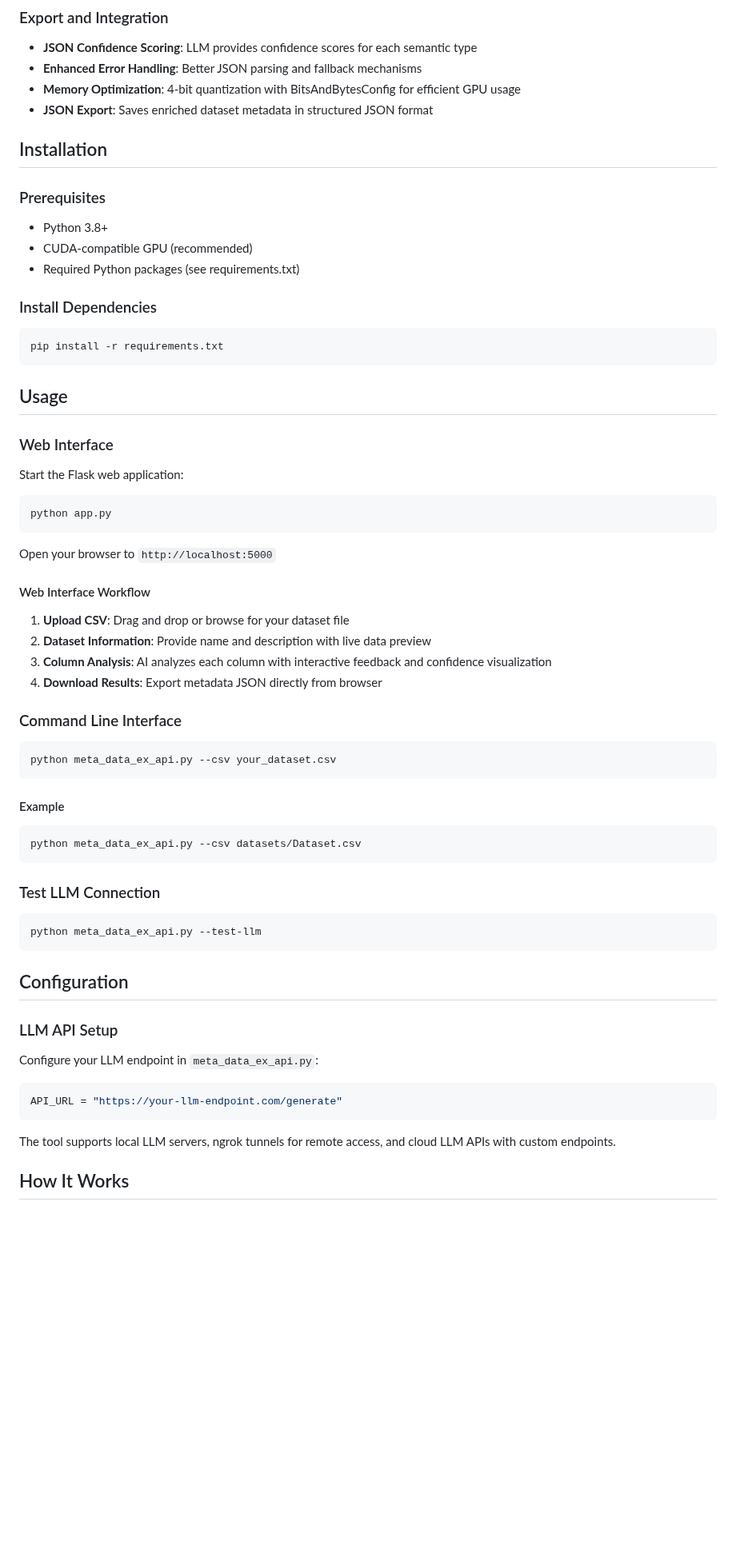
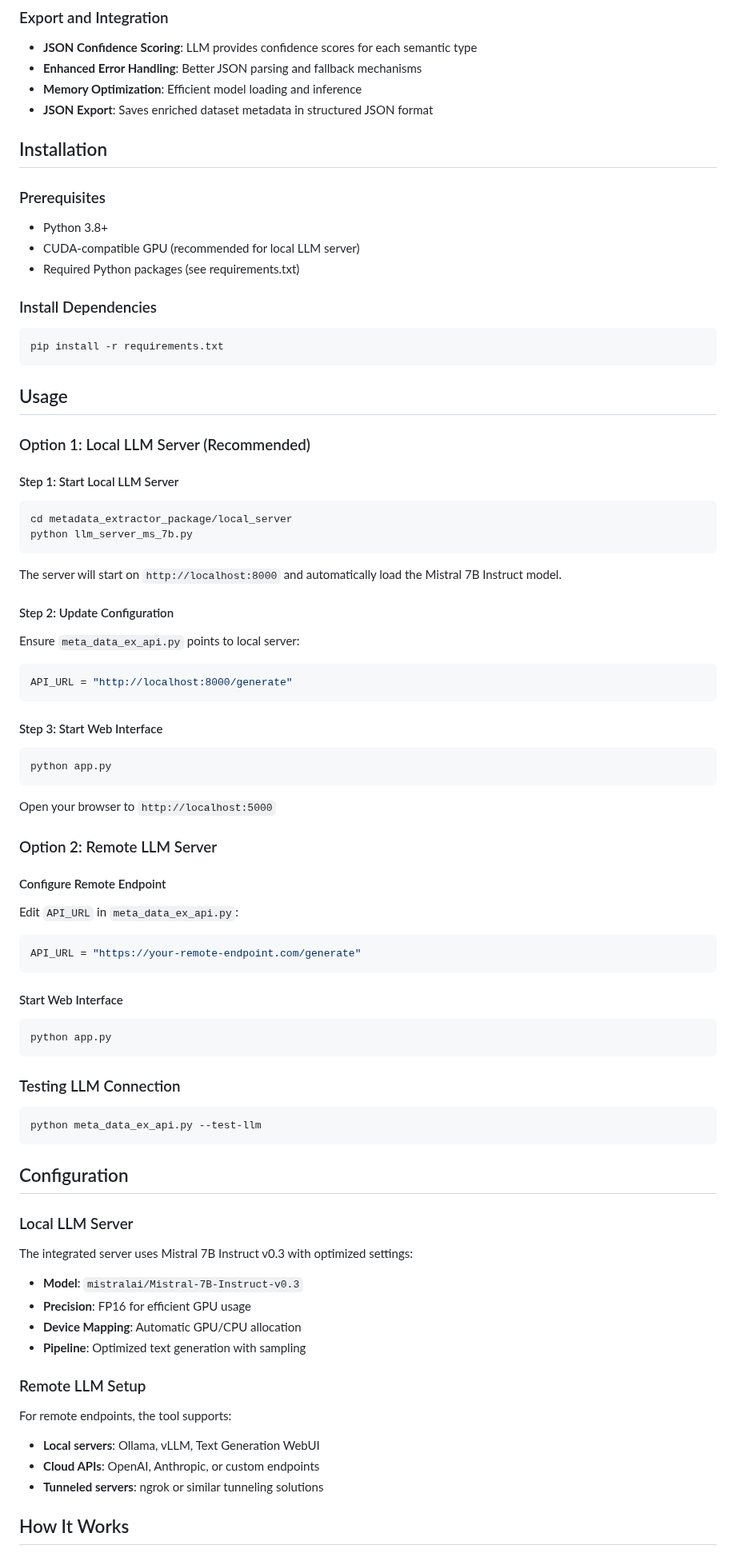
Before and after one commit to siddharth6000/llm_metadata_generator, a Markdown page: README.md, the part around one of its changes. Shown at 80% size. Rendered like a GitHub page; blank space fills up the shorter version.

````diff
--- a/README.md
+++ b/README.md
@@ -35,14 +42,14 @@ A comprehensive Python tool that uses Large Language Models to analyze and annot
 ### Export and Integration
 - **JSON Confidence Scoring**: LLM provides confidence scores for each semantic type
 - **Enhanced Error Handling**: Better JSON parsing and fallback mechanisms
-- **Memory Optimization**: 4-bit quantization with BitsAndBytesConfig for efficient GPU usage
+- **Memory Optimization**: Efficient model loading and inference
 - **JSON Export**: Saves enriched dataset metadata in structured JSON format
 
 ## Installation
 
 ### Prerequisites
 - Python 3.8+
-- CUDA-compatible GPU (recommended)
+- CUDA-compatible GPU (recommended for local LLM server)
 - Required Python packages (see requirements.txt)
 
 ### Install Dependencies
@@ -52,44 +59,61 @@ pip install -r requirements.txt
 
 ## Usage
 
-### Web Interface
-Start the Flask web application:
+### Option 1: Local LLM Server (Recommended)
+
+#### Step 1: Start Local LLM Server
+```bash
+cd metadata_extractor_package/local_server
+python llm_server_ms_7b.py
+```
+
+The server will start on `http://localhost:8000` and automatically load the Mistral 7B Instruct model.
+
+#### Step 2: Update Configuration
+Ensure `meta_data_ex_api.py` points to local server:
+```python
+API_URL = "http://localhost:8000/generate"
+```
+
+#### Step 3: Start Web Interface
 ```bash
 python app.py
 ```
 
 Open your browser to `http://localhost:5000`
 
-#### Web Interface Workflow
-1. **Upload CSV**: Drag and drop or browse for your dataset file
-2. **Dataset Information**: Provide name and description with live data preview
-3. **Column Analysis**: AI analyzes each column with interactive feedback and confidence visualization
-4. **Download Results**: Export metadata JSON directly from browser
+### Option 2: Remote LLM Server
 
-### Command Line Interface
-```bash
-python meta_data_ex_api.py --csv your_dataset.csv
+#### Configure Remote Endpoint
+Edit `API_URL` in `meta_data_ex_api.py`:
+```python
+API_URL = "https://your-remote-endpoint.com/generate"
 ```
 
-#### Example
+#### Start Web Interface
 ```bash
-python meta_data_ex_api.py --csv datasets/Dataset.csv
+python app.py
 ```
 
-### Test LLM Connection
+### Testing LLM Connection
 ```bash
 python meta_data_ex_api.py --test-llm
 ```
 
 ## Configuration
 
-### LLM API Setup
-Configure your LLM endpoint in `meta_data_ex_api.py`:
-```python
-API_URL = "https://your-llm-endpoint.com/generate"
-```
+### Local LLM Server
+The integrated server uses Mistral 7B Instruct v0.3 with optimized settings:
+- **Model**: `mistralai/Mistral-7B-Instruct-v0.3`
+- **Precision**: FP16 for efficient GPU usage
+- **Device Mapping**: Automatic GPU/CPU allocation
+- **Pipeline**: Optimized text generation with sampling
 
-The tool supports local LLM servers, ngrok tunnels for remote access, and cloud LLM APIs with custom endpoints.
+### Remote LLM Setup
+For remote endpoints, the tool supports:
+- **Local servers**: Ollama, vLLM, Text Generation WebUI
+- **Cloud APIs**: OpenAI, Anthropic, or custom endpoints
+- **Tunneled servers**: ngrok or similar tunneling solutions
 
 ## How It Works
 
````
Also changed, not shown: other parts of README.md (+76 -63 lines).
